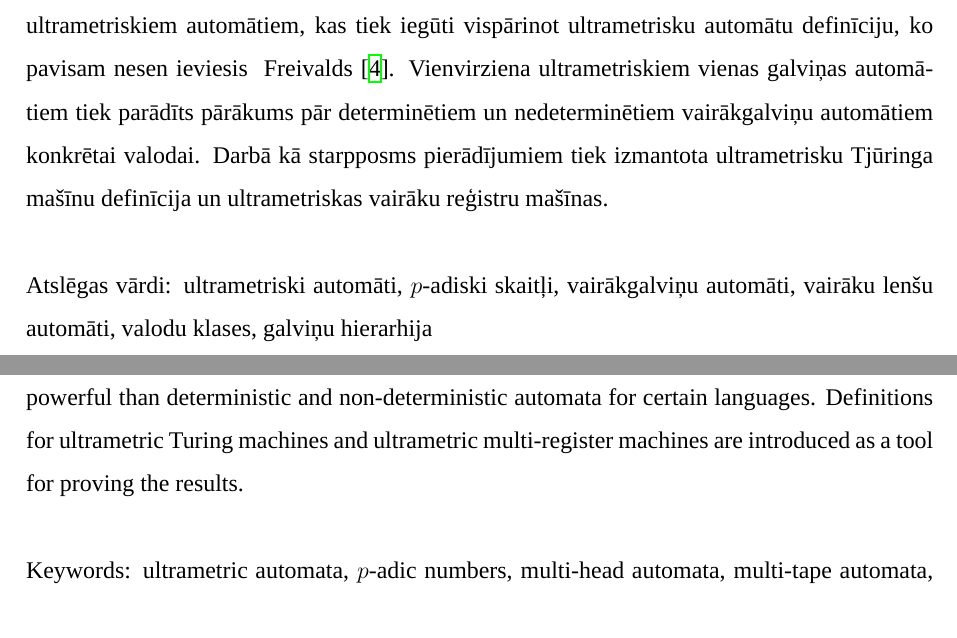
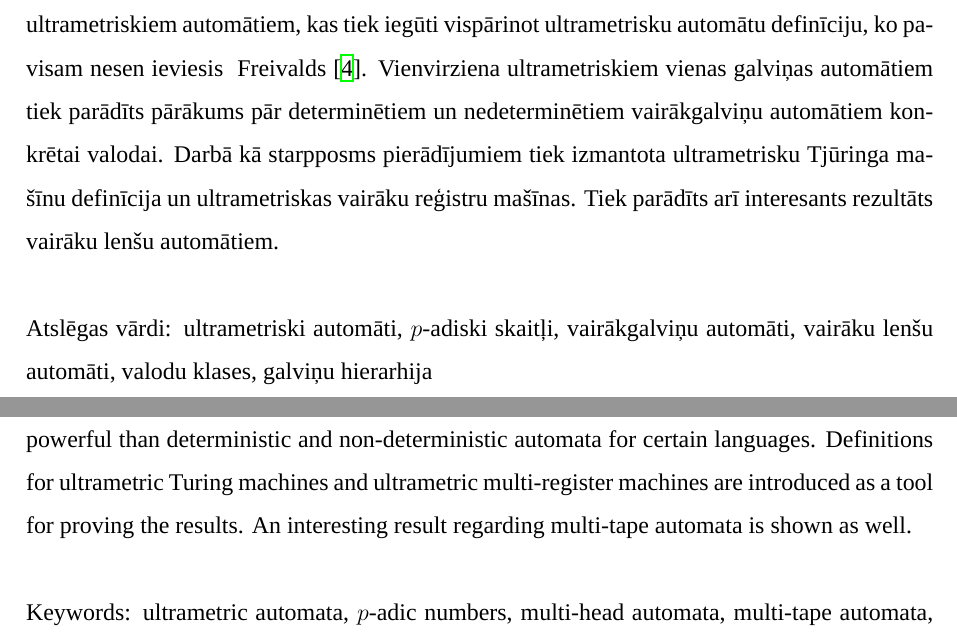
Before and after one commit to rihardsk/Thesis, a LaTeX thesis (Tex/UltrametricThesis.tex): two parts of pages 2 and 3 of 30, joined at a grey line, cut so that both start at the same text. Compiled offline with XeLaTeX; a missing font is replaced by an installed copy or a similar font.

Commit message:
laboju kļūdas

```diff
--- a/Tex/UltrametricThesis.tex
+++ b/Tex/UltrametricThesis.tex
@@ -77,13 +77,13 @@
 \maketitle
 
 \begin{abstract-lv}
-Darbā tiek pētīts valodu iedalījums klasēs atkarībā no automāta galviņu skaita. Tiek aplūkoti rezultāti, kas sasniegti determinētiem, nedeterminētiem un varbūtiskiem vienvirziena un divvirzienu galīgiem automātiem, un tiek pierādīts, ka līdzīgi rezultāti pastāv arī divvirzienu galīgiem ultrametriskiem automātiem, kas tiek iegūti vispārinot ultrametrisku automātu definīciju, ko pavisam nesen ieviesis ~\citet{Freivalds2012}. Vienvirziena ultrametriskiem vienas galviņas automātiem tiek parādīts pārākums pār determinētiem un nedeterminētiem vairākgalviņu automātiem konkrētai valodai. Darbā kā starpposms pierādījumiem tiek izmantota ultrametrisku Tjūringa mašīnu definīcija un ultrametriskas vairāku reģistru mašīnas.
+Darbā tiek pētīts valodu iedalījums klasēs atkarībā no automāta galviņu skaita. Tiek aplūkoti rezultāti, kas sasniegti determinētiem, nedeterminētiem un varbūtiskiem vienvirziena un divvirzienu galīgiem automātiem, un tiek pierādīts, ka līdzīgi rezultāti pastāv arī divvirzienu galīgiem ultrametriskiem automātiem, kas tiek iegūti vispārinot ultrametrisku automātu definīciju, ko pavisam nesen ieviesis ~\citet{Freivalds2012}. Vienvirziena ultrametriskiem vienas galviņas automātiem tiek parādīts pārākums pār determinētiem un nedeterminētiem vairākgalviņu automātiem konkrētai valodai. Darbā kā starpposms pierādījumiem tiek izmantota ultrametrisku Tjūringa mašīnu definīcija un ultrametriskas vairāku reģistru mašīnas. Tiek parādīts arī interesants rezultāts vairāku lenšu automātiem.
 \keywords{ultrametriski automāti, $p$-adiski skaitļi, vairākgalviņu automāti, vairāku lenšu automāti, valodu klases, galviņu hierarhija}
 \end{abstract-lv}
 \clearpage
 
 \begin{abstract-en}
-The work explores the language classes that arise with respect to the head count of a finite automaton. The results for deterministic non-deterministic and probabilistic automata are explored and similar results are proved for two-way ultrametric automata, which are viewed as a generalization of ultrametric finite automata that have just recently been introduced by ~\citet{Freivalds2012}. For the one-way setting it is shown that ultrametric one-head finite automata are more powerful than deterministic and non-deterministic automata for certain languages. Definitions for ultrametric Turing machines and ultrametric multi-register machines are introduced as a tool for proving the results.
+The work explores the language classes that arise with respect to the head count of a finite automaton. The results for deterministic non-deterministic and probabilistic automata are explored and similar results are proved for two-way ultrametric automata, which are viewed as a generalization of ultrametric finite automata that have just recently been introduced by ~\citet{Freivalds2012}. For the one-way setting it is shown that ultrametric one-head finite automata are more powerful than deterministic and non-deterministic automata for certain languages. Definitions for ultrametric Turing machines and ultrametric multi-register machines are introduced as a tool for proving the results. An interesting result regarding multi-tape automata is shown as well.
 \keywords{ultrametric automata, $p$-adic numbers, multi-head automata, multi-tape automata, language classes, head hierarchy}
 \end{abstract-en}
 
```
Also changed, not shown: Tex/UltrametricThesis.tex (6 more changed lines).
